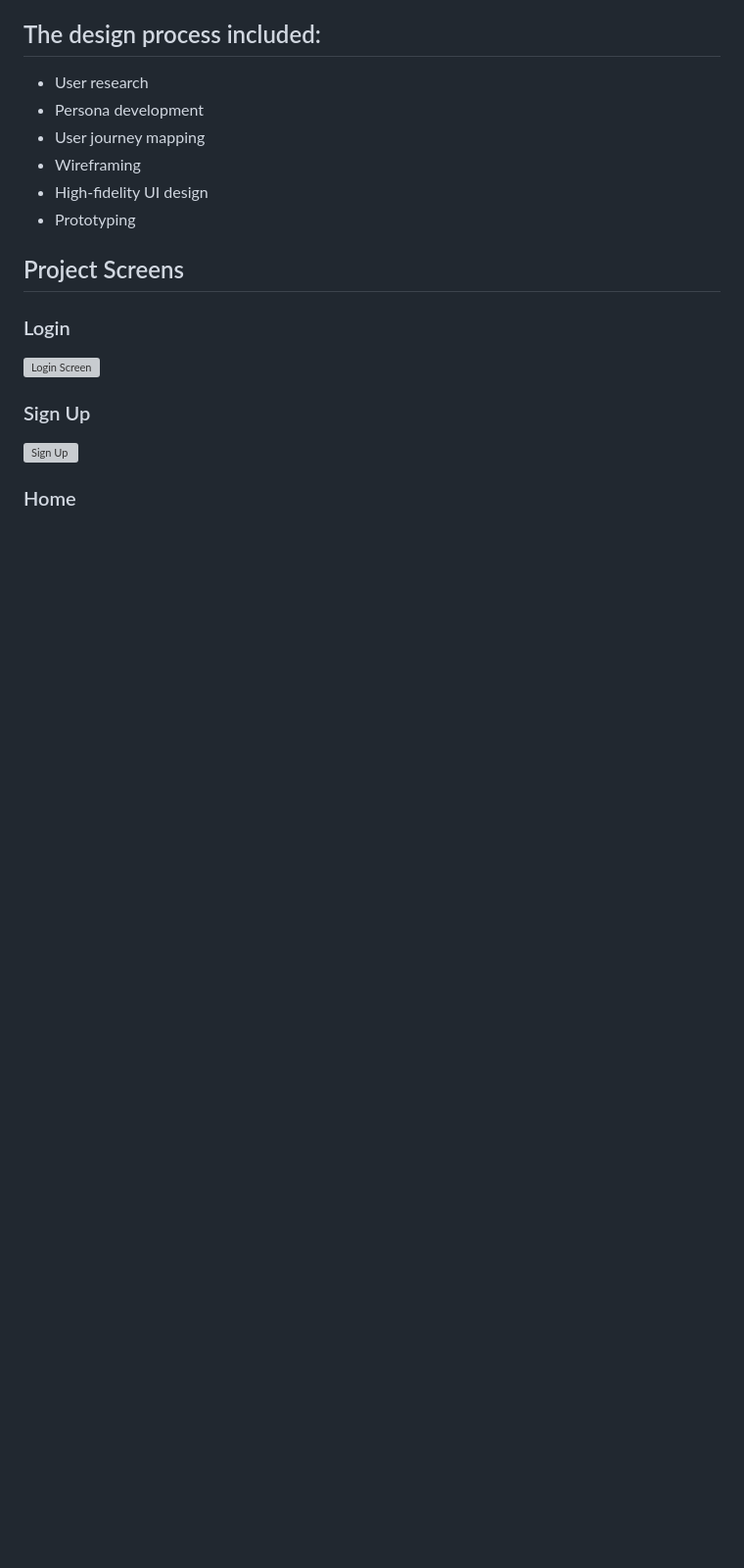
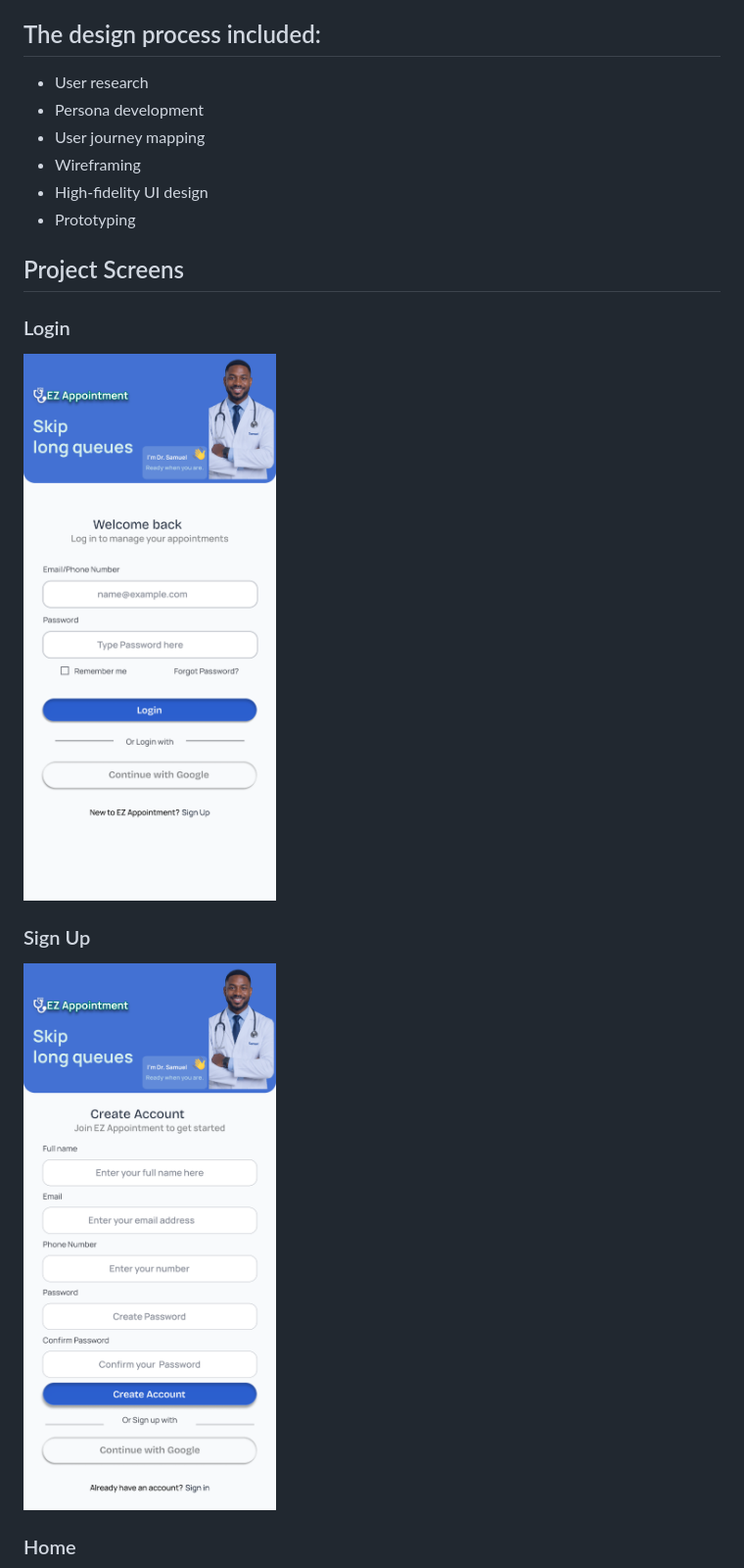
Before and after one commit to Ginnie1/EZ-Appointment, a Markdown page: README.md, the part around one of its changes. Shown at 98% size. Rendered like a GitHub page; blank space fills up the shorter version; grey boxes are pictures that could not be loaded.

Commit message:
Change image paths to Figma wireframes
Updated image paths for project screens to use Figma wireframes.

```diff
--- a/README.md
+++ b/README.md
@@ -86,9 +86,9 @@ Through this project, I improved my understanding of:
 ## Project Screens
 
 ### Login
-![Login Screen](img/01login.png)
+![Login Screen](img/figmawireframes/01login.png)
 
 ### Sign Up
-![Sign Up](img/02signup.png)
+![Sign Up Screen](img/figmawireframes/02signup.png)
 
 ### Home
```
Also changed, not shown: other parts of README.md (+3 -3 lines).
